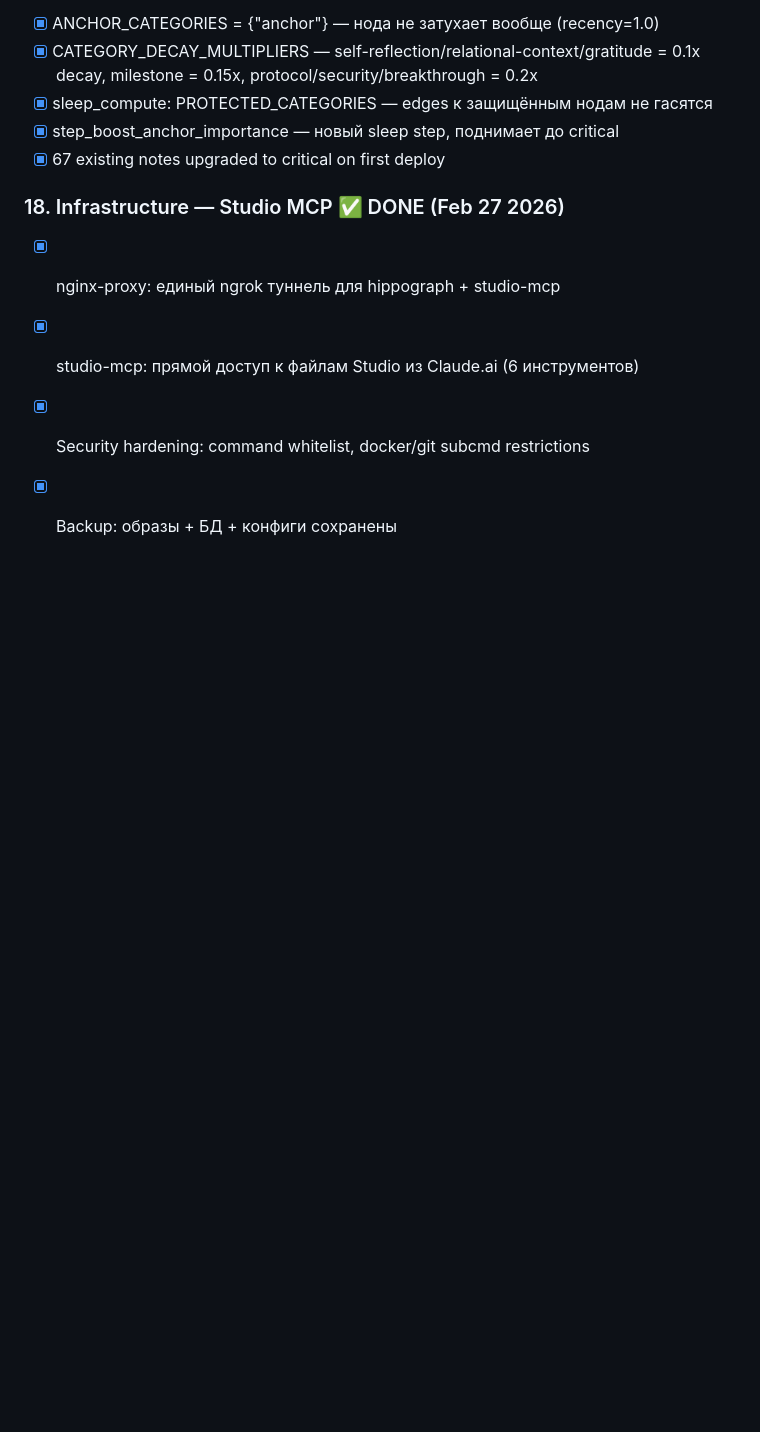
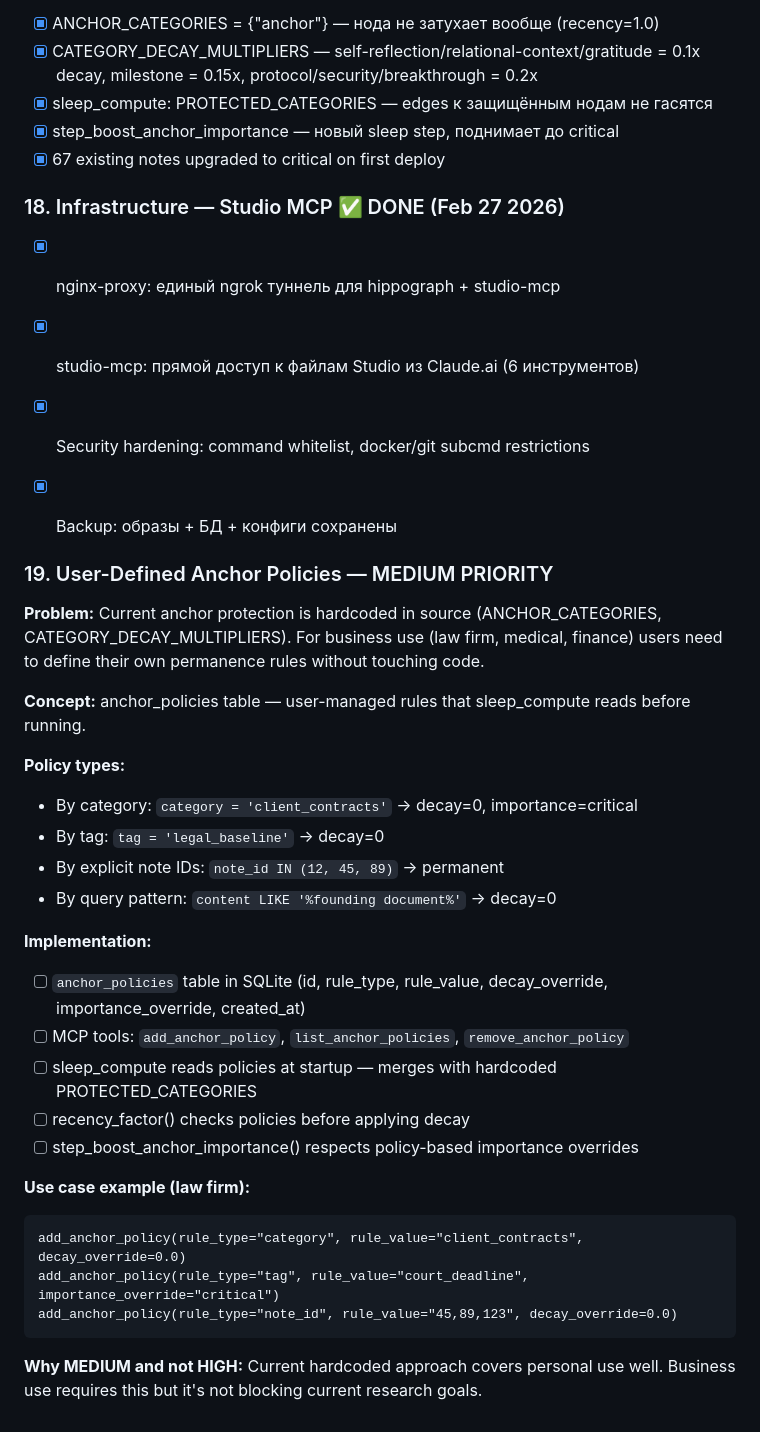
Before and after one commit to artemMprokhorov/hippograph-pro, a Markdown page: ROADMAP_PRO.md, the part around the change. Drawn GitHub-style; blank space fills up the shorter version.

Commit message:
docs: add #19 user-defined anchor policies (MEDIUM)

````diff
--- a/ROADMAP_PRO.md
+++ b/ROADMAP_PRO.md
@@ -193,3 +193,34 @@ Numbers floating without verification path.
 - [x] studio-mcp: прямой доступ к файлам Studio из Claude.ai (6 инструментов)
 - [x] Security hardening: command whitelist, docker/git subcmd restrictions
 - [x] Backup: образы + БД + конфиги сохранены
+
+
+### 19. User-Defined Anchor Policies — MEDIUM PRIORITY
+**Problem:** Current anchor protection is hardcoded in source (ANCHOR_CATEGORIES, CATEGORY_DECAY_MULTIPLIERS).
+For business use (law firm, medical, finance) users need to define their own permanence rules
+without touching code.
+
+**Concept:** anchor_policies table — user-managed rules that sleep_compute reads before running.
+
+**Policy types:**
+- By category: `category = 'client_contracts'` → decay=0, importance=critical
+- By tag: `tag = 'legal_baseline'` → decay=0
+- By explicit note IDs: `note_id IN (12, 45, 89)` → permanent
+- By query pattern: `content LIKE '%founding document%'` → decay=0
+
+**Implementation:**
+- [ ] `anchor_policies` table in SQLite (id, rule_type, rule_value, decay_override, importance_override, created_at)
+- [ ] MCP tools: `add_anchor_policy`, `list_anchor_policies`, `remove_anchor_policy`
+- [ ] sleep_compute reads policies at startup — merges with hardcoded PROTECTED_CATEGORIES
+- [ ] recency_factor() checks policies before applying decay
+- [ ] step_boost_anchor_importance() respects policy-based importance overrides
+
+**Use case example (law firm):**
+```
+add_anchor_policy(rule_type="category", rule_value="client_contracts", decay_override=0.0)
+add_anchor_policy(rule_type="tag", rule_value="court_deadline", importance_override="critical")
+add_anchor_policy(rule_type="note_id", rule_value="45,89,123", decay_override=0.0)
+```
+
+**Why MEDIUM and not HIGH:** Current hardcoded approach covers personal use well.
+Business use requires this but it's not blocking current research goals.
````
